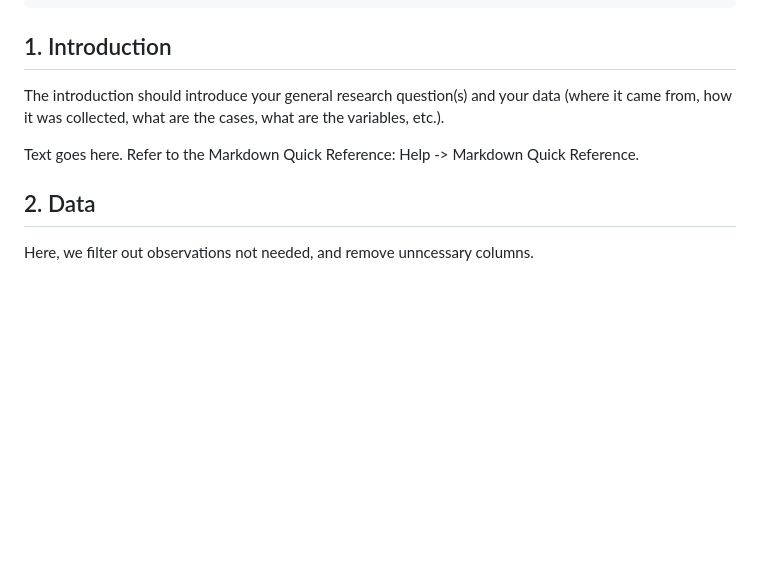
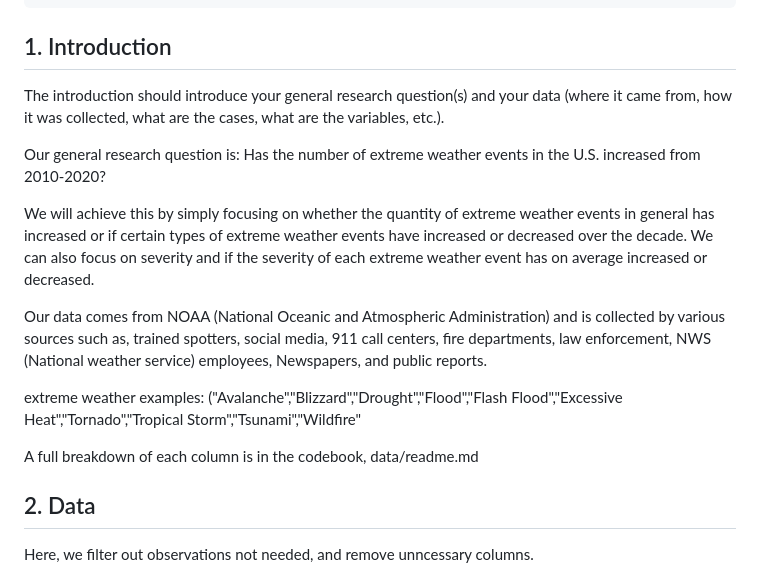
Before and after one commit to ES-1085/f2025-ds1-project-teamweather, a Markdown page: proposal/proposal.md, the part around the change. Drawn GitHub-style; blank space fills up the shorter version.

Commit message:
include answer to q1 in proposal

```diff
--- a/proposal/proposal.md
+++ b/proposal/proposal.md
@@ -10,12 +10,17 @@ library(lubridate)
 
 ## 1. Introduction
 
-The introduction should introduce your general research question(s) and
-your data (where it came from, how it was collected, what are the cases,
-what are the variables, etc.).
+The introduction should introduce your general research question(s) and your data (where it came from, how it was collected, what are the cases, what are the variables, etc.).
 
-Text goes here. Refer to the Markdown Quick Reference: Help -\> Markdown
-Quick Reference.
+Our general research question is: Has the number of extreme weather events in the U.S. increased from 2010-2020?
+
+We will achieve this by simply focusing on whether the quantity of extreme weather events in general has increased or if certain types of extreme weather events have increased or decreased over the decade. We can also focus on severity and if the severity of each extreme weather event has on average increased or decreased.
+
+Our data comes from NOAA (National Oceanic and Atmospheric Administration) and is collected by various sources such as, trained spotters, social media, 911 call centers, fire departments, law enforcement, NWS (National weather service) employees, Newspapers, and public reports.
+
+extreme weather examples: ("Avalanche","Blizzard","Drought","Flood","Flash Flood","Excessive Heat","Tornado","Tropical Storm","Tsunami","Wildfire"
+
+A full breakdown of each column is in the codebook, data/readme.md
 
 ## 2. Data
 
```
